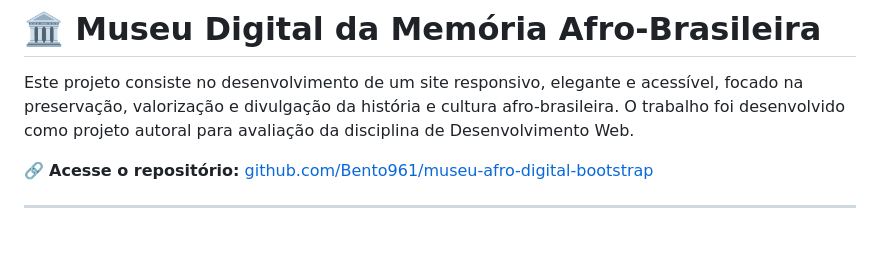
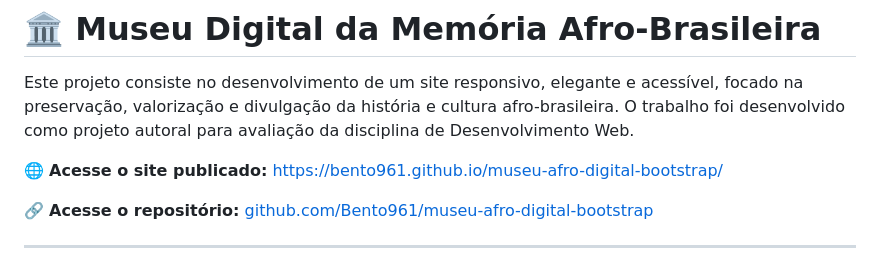
Before and after one commit to Bento961/museu-afro-digital-bootstrap, a Markdown page: README.md, the part around the change. Rendered like a GitHub page; blank space fills up the shorter version.

```diff
--- a/README.md
+++ b/README.md
@@ -1,6 +1,8 @@
 # 🏛️ Museu Digital da Memória Afro-Brasileira
 
 Este projeto consiste no desenvolvimento de um site responsivo, elegante e acessível, focado na preservação, valorização e divulgação da história e cultura afro-brasileira. O trabalho foi desenvolvido como projeto autoral para avaliação da disciplina de Desenvolvimento Web.
+
+🌐 **Acesse o site publicado:** [https://bento961.github.io/museu-afro-digital-bootstrap/](https://bento961.github.io/museu-afro-digital-bootstrap/)
 
 🔗 **Acesse o repositório:** [github.com/Bento961/museu-afro-digital-bootstrap](https://github.com/Bento961/museu-afro-digital-bootstrap)
 
```
